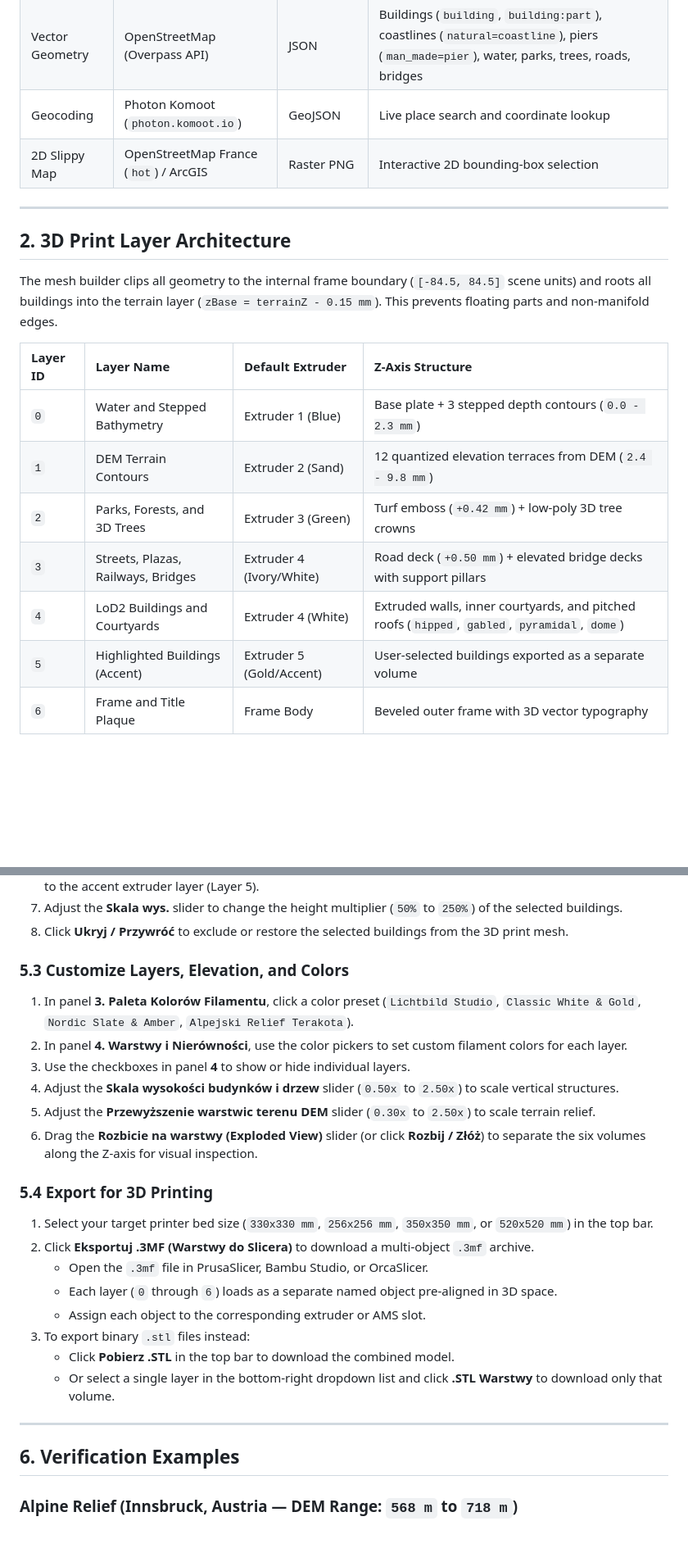
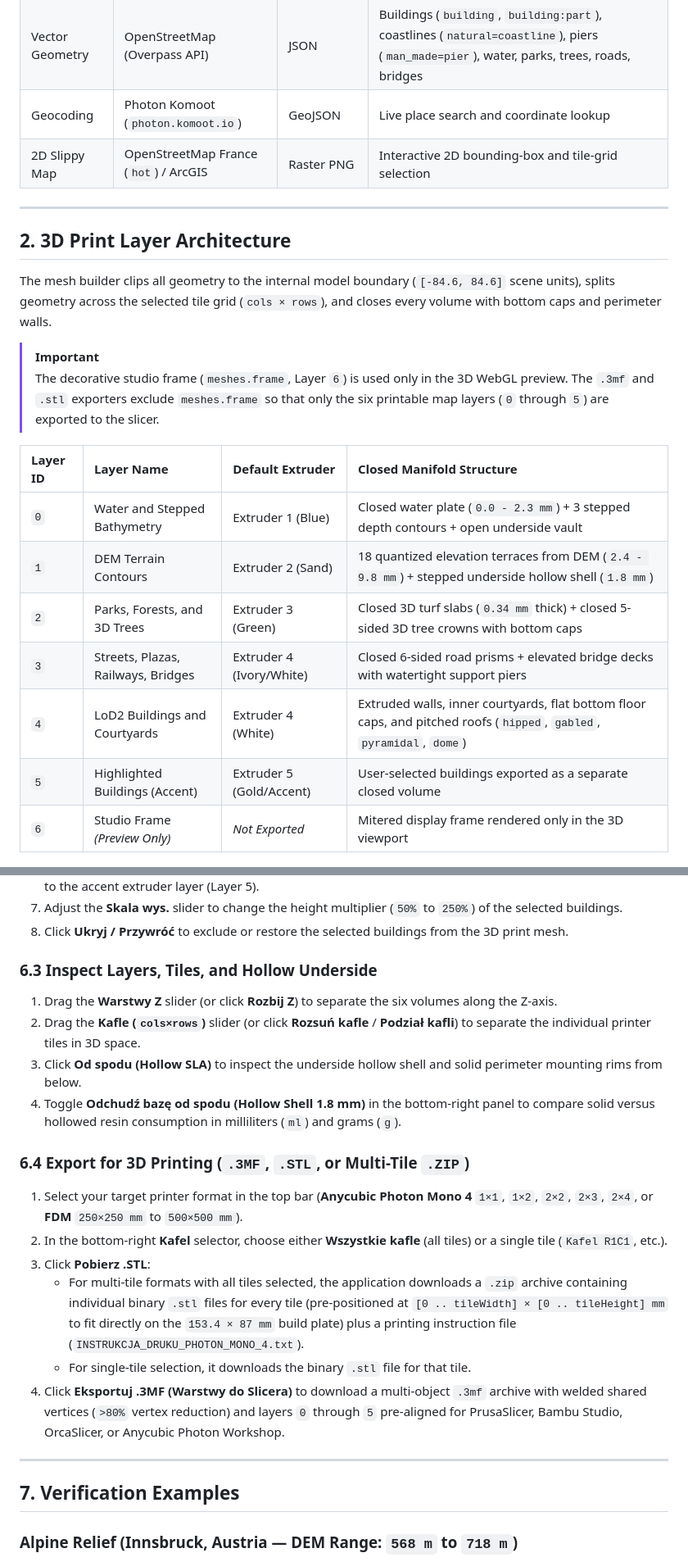
Before and after one commit to pisze-programy/map-to-3dprint, a Markdown page: README.md, 2 parts joined by grey strips. Shown at 82% size. Drawn GitHub-style; blank space fills up the shorter version.

```diff
--- a/README.md
+++ b/README.md
@@ -22,23 +24,26 @@ The application operates in two modes:
 | Elevation (DEM) | AWS Terrain Tiles (`terrarium`) | 24-bit PNG (`z = 14`) | Stepped terrain contour layers and sea-level bathymetry |
 | Vector Geometry | OpenStreetMap (Overpass API) | JSON | Buildings (`building`, `building:part`), coastlines (`natural=coastline`), piers (`man_made=pier`), water, parks, trees, roads, bridges |
 | Geocoding | Photon Komoot (`photon.komoot.io`) | GeoJSON | Live place search and coordinate lookup |
-| 2D Slippy Map | OpenStreetMap France (`hot`) / ArcGIS | Raster PNG | Interactive 2D bounding-box selection |
+| 2D Slippy Map | OpenStreetMap France (`hot`) / ArcGIS | Raster PNG | Interactive 2D bounding-box and tile-grid selection |
 
 ---
 
 ## 2. 3D Print Layer Architecture
 
-The mesh builder clips all geometry to the internal frame boundary (`[-84.5, 84.5]` scene units) and roots all buildings into the terrain layer (`zBase = terrainZ - 0.15 mm`). This prevents floating parts and non-manifold edges.
+The mesh builder clips all geometry to the internal model boundary (`[-84.6, 84.6]` scene units), splits geometry across the selected tile grid (`cols × rows`), and closes every volume with bottom caps and perimeter walls.
 
-| Layer ID | Layer Name | Default Extruder | Z-Axis Structure |
+> [!IMPORTANT]
+> The decorative studio frame (`meshes.frame`, Layer `6`) is used only in the 3D WebGL preview. The `.3mf` and `.stl` exporters exclude `meshes.frame` so that only the six printable map layers (`0` through `5`) are exported to the slicer.
+
+| Layer ID | Layer Name | Default Extruder | Closed Manifold Structure |
 | :--- | :--- | :--- | :--- |
-| `0` | Water and Stepped Bathymetry | Extruder 1 (Blue) | Base plate + 3 stepped depth contours (`0.0 - 2.3 mm`) |
-| `1` | DEM Terrain Contours | Extruder 2 (Sand) | 12 quantized elevation terraces from DEM (`2.4 - 9.8 mm`) |
-| `2` | Parks, Forests, and 3D Trees | Extruder 3 (Green) | Turf emboss (`+0.42 mm`) + low-poly 3D tree crowns |
-| `3` | Streets, Plazas, Railways, Bridges | Extruder 4 (Ivory/White) | Road deck (`+0.50 mm`) + elevated bridge decks with support pillars |
-| `4` | LoD2 Buildings and Courtyards | Extruder 4 (White) | Extruded walls, inner courtyards, and pitched roofs (`hipped`, `gabled`, `pyramidal`, `dome`) |
-| `5` | Highlighted Buildings (Accent) | Extruder 5 (Gold/Accent) | User-selected buildings exported as a separate volume |
-| `6` | Frame and Title Plaque | Frame Body | Beveled outer frame with 3D vector typography |
+| `0` | Water and Stepped Bathymetry | Extruder 1 (Blue) | Closed water plate (`0.0 - 2.3 mm`) + 3 stepped depth contours + open underside vault |
+| `1` | DEM Terrain Contours | Extruder 2 (Sand) | 18 quantized elevation terraces from DEM (`2.4 - 9.8 mm`) + stepped underside hollow shell (`1.8 mm`) |
+| `2` | Parks, Forests, and 3D Trees | Extruder 3 (Green) | Closed 3D turf slabs (`0.34 mm` thick) + closed 5-sided 3D tree crowns with bottom caps |
+| `3` | Streets, Plazas, Railways, Bridges | Extruder 4 (Ivory/White) | Closed 6-sided road prisms + elevated bridge decks with watertight support piers |
+| `4` | LoD2 Buildings and Courtyards | Extruder 4 (White) | Extruded walls, inner courtyards, flat bottom floor caps, and pitched roofs (`hipped`, `gabled`, `pyramidal`, `dome`) |
+| `5` | Highlighted Buildings (Accent) | Extruder 5 (Gold/Accent) | User-selected buildings exported as a separate closed volume |
+| `6` | Studio Frame *(Preview Only)* | *Not Exported* | Mitered display frame rendered only in the 3D viewport |
 
 ![Exploded Layer View — Krakow](docs/screenshots/krakow-exploded-layers.png)
 
@@ -101,29 +130,25 @@ Follow these steps to run the application locally:
 7. Adjust the **Skala wys.** slider to change the height multiplier (`50%` to `250%`) of the selected buildings.
 8. Click **Ukryj / Przywróć** to exclude or restore the selected buildings from the 3D print mesh.
 
-### 5.3 Customize Layers, Elevation, and Colors
+### 6.3 Inspect Layers, Tiles, and Hollow Underside
 
-1. In panel **3. Paleta Kolorów Filamentu**, click a color preset (`Lichtbild Studio`, `Classic White & Gold`, `Nordic Slate & Amber`, `Alpejski Relief Terakota`).
-2. In panel **4. Warstwy i Nierówności**, use the color pickers to set custom filament colors for each layer.
-3. Use the checkboxes in panel **4** to show or hide individual layers.
-4. Adjust the **Skala wysokości budynków i drzew** slider (`0.50x` to `2.50x`) to scale vertical structures.
-5. Adjust the **Przewyższenie warstwic terenu DEM** slider (`0.30x` to `2.50x`) to scale terrain relief.
-6. Drag the **Rozbicie na warstwy (Exploded View)** slider (or click **Rozbij / Złóż**) to separate the six volumes along the Z-axis for visual inspection.
+1. Drag the **Warstwy Z** slider (or click **Rozbij Z**) to separate the six volumes along the Z-axis.
+2. Drag the **Kafle (`cols×rows`)** slider (or click **Rozsuń kafle** / **Podział kafli**) to separate the individual printer tiles in 3D space.
+3. Click **Od spodu (Hollow SLA)** to inspect the underside hollow shell and solid perimeter mounting rims from below.
+4. Toggle **Odchudź bazę od spodu (Hollow Shell 1.8 mm)** in the bottom-right panel to compare solid versus hollowed resin consumption in milliliters (`ml`) and grams (`g`).
 
-### 5.4 Export for 3D Printing
+### 6.4 Export for 3D Printing (`.3MF`, `.STL`, or Multi-Tile `.ZIP`)
 
-1. Select your target printer bed size (`330x330 mm`, `256x256 mm`, `350x350 mm`, or `520x520 mm`) in the top bar.
-2. Click **Eksportuj .3MF (Warstwy do Slicera)** to download a multi-object `.3mf` archive.
-   - Open the `.3mf` file in PrusaSlicer, Bambu Studio, or OrcaSlicer.
-   - Each layer (`0` through `6`) loads as a separate named object pre-aligned in 3D space.
-   - Assign each object to the corresponding extruder or AMS slot.
-3. To export binary `.stl` files instead:
-   - Click **Pobierz .STL** in the top bar to download the combined model.
-   - Or select a single layer in the bottom-right dropdown list and click **.STL Warstwy** to download only that volume.
+1. Select your target printer format in the top bar (**Anycubic Photon Mono 4** `1×1`, `1×2`, `2×2`, `2×3`, `2×4`, or **FDM** `250×250 mm` to `500×500 mm`).
+2. In the bottom-right **Kafel** selector, choose either **Wszystkie kafle** (all tiles) or a single tile (`Kafel R1C1`, etc.).
+3. Click **Pobierz .STL**:
+   - For multi-tile formats with all tiles selected, the application downloads a `.zip` archive containing individual binary `.stl` files for every tile (pre-positioned at `[0 .. tileWidth] × [0 .. tileHeight] mm` to fit directly on the `153.4 × 87 mm` build plate) plus a printing instruction file (`INSTRUKCJA_DRUKU_PHOTON_MONO_4.txt`).
+   - For single-tile selection, it downloads the binary `.stl` file for that tile.
+4. Click **Eksportuj .3MF (Warstwy do Slicera)** to download a multi-object `.3mf` archive with welded shared vertices (`>80%` vertex reduction) and layers `0` through `5` pre-aligned for PrusaSlicer, Bambu Studio, OrcaSlicer, or Anycubic Photon Workshop.
 
 ---
 
-## 6. Verification Examples
+## 7. Verification Examples
 
 ### Alpine Relief (Innsbruck, Austria — DEM Range: `568 m` to `718 m`)
 
```
Also changed, not shown: other parts of README.md (+41 -15 lines), docs/screenshots/photon-mono4-hollow-bottom.png (added), docs/screenshots/photon-mono4-tiles-2x3.png (added), 6 other files.
